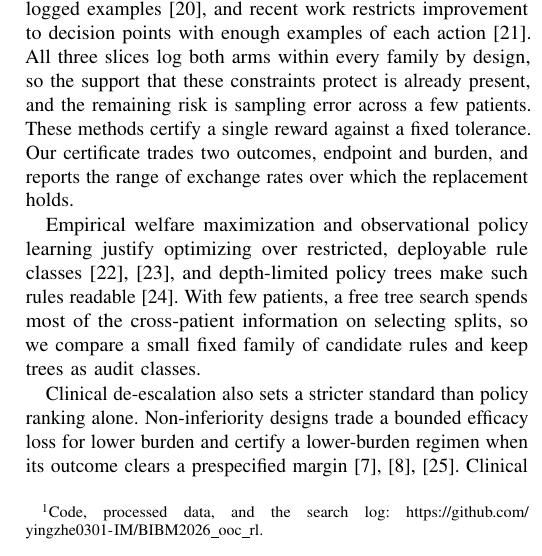
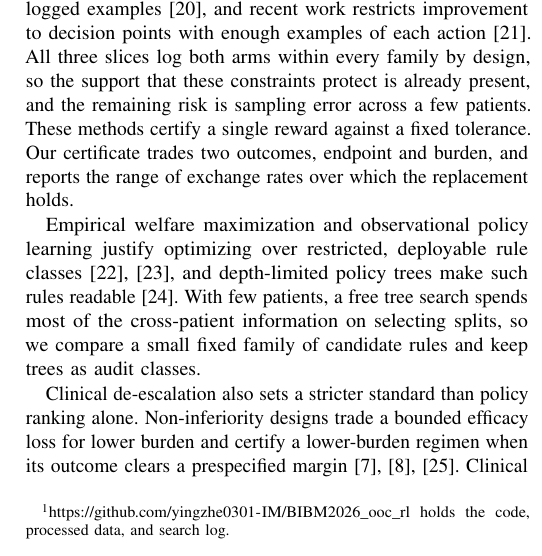
Before and after one commit to yingzhe0301-IM/BIBM2026_ooc_rl, a LaTeX paper (paper/overleaf_ready/main.tex): part of one column of page 2 of 8, cut so that both start at the same text. Compiled offline with pdfLaTeX; a missing font is replaced by an installed copy or a similar font; a LaTeX package or settings file that is missing is left out.

Commit message:
Make the URLs in the paper copy and auto-link correctly

```diff
--- a/paper/overleaf_ready/main.tex
+++ b/paper/overleaf_ready/main.tex
@@ -1,6 +1,7 @@
 \ifdefined\pdfminorversion\pdfminorversion=4 \pdfobjcompresslevel=0 \fi % PDF 1.4 (Acrobat 5) for IEEE Xplore
 \documentclass[conference]{IEEEtran}
 
+\usepackage[T1]{fontenc} % underscores in URLs are real glyphs, so the text layer copies them
 \usepackage{amsmath,amssymb}
 \usepackage{booktabs}
 \usepackage{cite}
@@ -60,7 +61,7 @@ However, learning a full treatment policy across a trajectory would need patient
 
 The estimand is the set of decision-point contexts where treatment burden can be reduced while final killing stays within that margin. Burden means exposure duration or dose, together with the cost, side-effect risk, and resource use they carry. We let the margin grow with the burden a rule saves, priced at an exchange rate that the decision context sets. This construction follows the net-benefit reading of cost-effectiveness analysis, where a less effective but less costly option is acceptable once the cost it saves, valued at a stated threshold, outweighs the effect it gives up \cite{stinnett1998, fenwick2001}. Certification therefore returns a threshold rate, above which the lower-burden rule is non-inferior, and we read it against the rate at which full de-escalation breaks even in the data.
 
-A three-stage protocol produces this threshold by characterizing what the decision-point state supports, ranking lower-burden rules by patient-weighted doubly robust value, and certifying the leading rule under a patient-clustered paired bootstrap bound. Data-calibrated simulations check its error control after candidate selection at three to five patients and size the cohort that confirmation requires. The paper contributes the certification protocol with its operating-characteristic audit, an organoid de-escalation benchmark built from a documented search of public data, certified burden-price thresholds for an exposure-duration rule and a dose-intensity rule, and a replication of the frozen protocol on a radiation cohort.\footnote{Code, processed data, and the search log: \url{https://github.com/yingzhe0301-IM/BIBM2026_ooc_rl}.}
+A three-stage protocol produces this threshold by characterizing what the decision-point state supports, ranking lower-burden rules by patient-weighted doubly robust value, and certifying the leading rule under a patient-clustered paired bootstrap bound. Data-calibrated simulations check its error control after candidate selection at three to five patients and size the cohort that confirmation requires. The paper contributes the certification protocol with its operating-characteristic audit, an organoid de-escalation benchmark built from a documented search of public data, certified burden-price thresholds for an exposure-duration rule and a dose-intensity rule, and a replication of the frozen protocol on a radiation cohort.\footnote{\url{https://github.com/yingzhe0301-IM/BIBM2026_ooc_rl} holds the code, processed data, and search log.}
 
 \section{Related Work}
 
```
